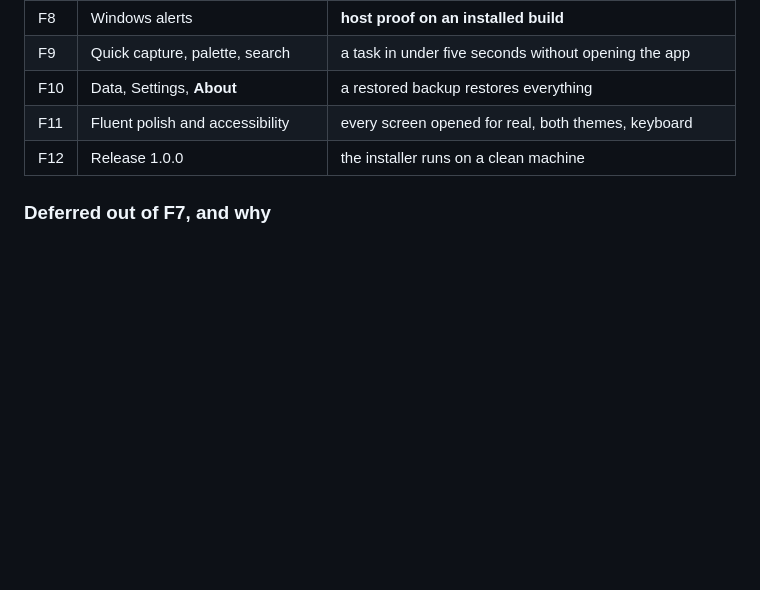
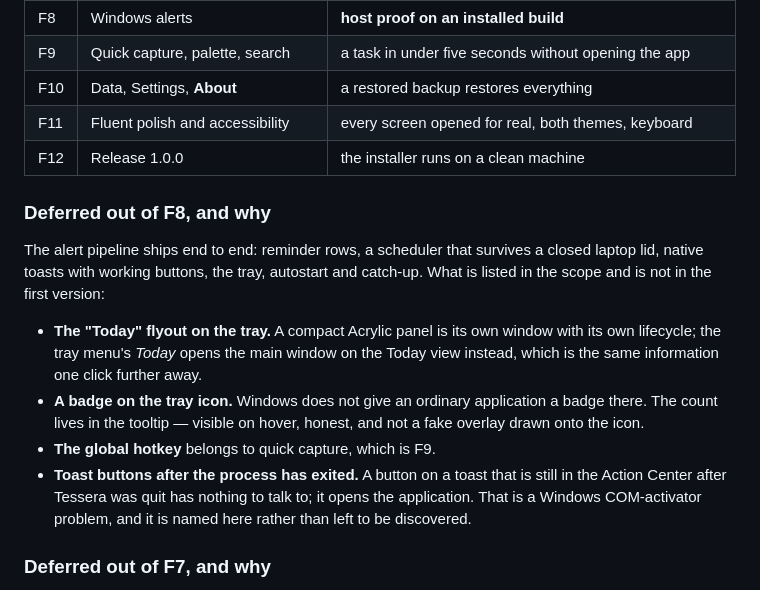
Before and after one commit to alexjustino/tessera, a Markdown page: docs/SPEC.md, the part around the change. GitHub-like rendering; blank space fills up the shorter version.

Commit message:
docs(reminders): record the slice, and what it leaves out
The Today flyout on the tray, a badge on the icon, the global hotkey (which is
F9's) and toast buttons after the process has exited are each written down with
the reason. The last is a Windows COM-activator problem, and it is named here
rather than left to be discovered.

Co-Authored-By: Claude Fable 5.1 <noreply@anthropic.com>

```diff
--- a/docs/SPEC.md
+++ b/docs/SPEC.md
@@ -155,6 +155,24 @@ the architecture is wrong, that shows on day two rather than day sixty.
 | F11    | Fluent polish and accessibility                                      | every screen opened for real, both themes, keyboard                                                                      |
 | F12    | Release 1.0.0                                                        | the installer runs on a clean machine                                                                                    |
 
+### Deferred out of F8, and why
+
+The alert pipeline ships end to end: reminder rows, a scheduler that survives a
+closed laptop lid, native toasts with working buttons, the tray, autostart and
+catch-up. What is listed in the scope and is not in the first version:
+
+- **The "Today" flyout on the tray.** A compact Acrylic panel is its own window
+  with its own lifecycle; the tray menu's _Today_ opens the main window on the
+  Today view instead, which is the same information one click further away.
+- **A badge on the tray icon.** Windows does not give an ordinary application a
+  badge there. The count lives in the tooltip — visible on hover, honest, and
+  not a fake overlay drawn onto the icon.
+- **The global hotkey** belongs to quick capture, which is F9.
+- **Toast buttons after the process has exited.** A button on a toast that is
+  still in the Action Center after Tessera was quit has nothing to talk to; it
+  opens the application. That is a Windows COM-activator problem, and it is
+  named here rather than left to be discovered.
+
 ### Deferred out of F7, and why
 
 The calendar ships with its grid, its layout and its time-blocking. What is
```
Also changed, not shown: CHANGELOG.md (+8 -0 lines).
